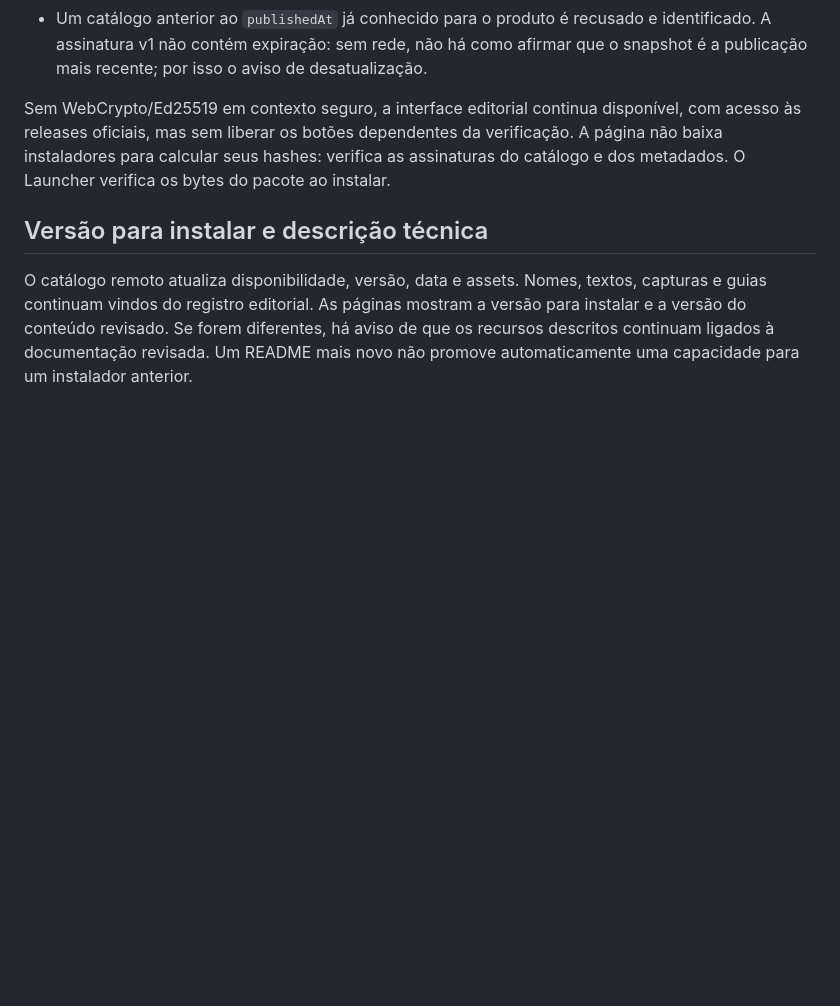
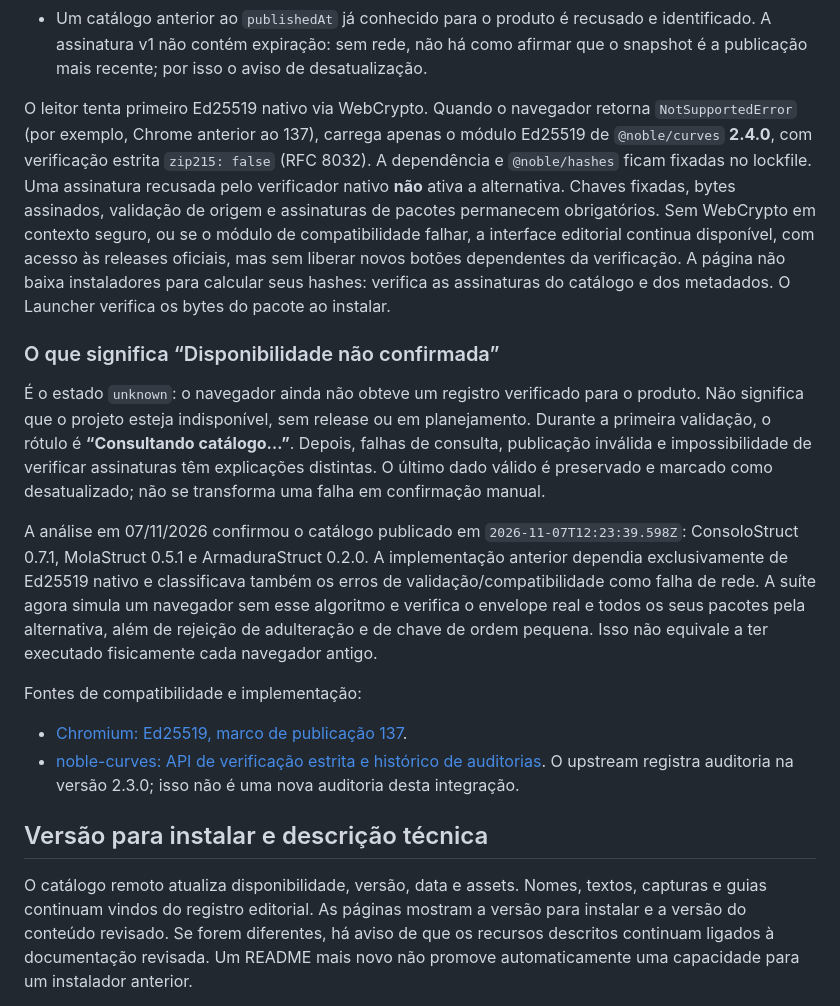
Before and after one commit to GustavoAzocar/openstruct-front, a Markdown page: docs/CATALOGO-PUBLICO.md, the part around the change. GitHub-like rendering; blank space fills up the shorter version.

```diff
--- a/docs/CATALOGO-PUBLICO.md
+++ b/docs/CATALOGO-PUBLICO.md
@@ -75,10 +75,40 @@ estado e orçamento de chamadas, inclusive em React StrictMode.
   identificado. A assinatura v1 não contém expiração: sem rede, não há como afirmar
   que o snapshot é a publicação mais recente; por isso o aviso de desatualização.
 
-Sem WebCrypto/Ed25519 em contexto seguro, a interface editorial continua disponível,
-com acesso às releases oficiais, mas sem liberar os botões dependentes da verificação.
+O leitor tenta primeiro Ed25519 nativo via WebCrypto. Quando o navegador retorna
+`NotSupportedError` (por exemplo, Chrome anterior ao 137), carrega apenas o módulo
+Ed25519 de `@noble/curves` **2.4.0**, com verificação estrita `zip215: false`
+(RFC 8032). A dependência e `@noble/hashes` ficam fixadas no lockfile. Uma assinatura
+recusada pelo verificador nativo **não** ativa a alternativa. Chaves fixadas, bytes
+assinados, validação de origem e assinaturas de pacotes permanecem obrigatórios.
+Sem WebCrypto em contexto seguro, ou se o módulo de compatibilidade falhar, a
+interface editorial continua disponível, com acesso às releases oficiais, mas sem
+liberar novos botões dependentes da verificação.
 A página não baixa instaladores para calcular seus hashes: verifica as assinaturas
 do catálogo e dos metadados. O Launcher verifica os bytes do pacote ao instalar.
+
+### O que significa “Disponibilidade não confirmada”
+
+É o estado `unknown`: o navegador ainda não obteve um registro verificado para o
+produto. Não significa que o projeto esteja indisponível, sem release ou em
+planejamento. Durante a primeira validação, o rótulo é **“Consultando catálogo…”**.
+Depois, falhas de consulta, publicação inválida e impossibilidade de verificar
+assinaturas têm explicações distintas. O último dado válido é preservado e marcado
+como desatualizado; não se transforma uma falha em confirmação manual.
+
+A análise em 07/11/2026 confirmou o catálogo publicado em `2026-11-07T12:23:39.598Z`:
+ConsoloStruct 0.7.1, MolaStruct 0.5.1 e ArmaduraStruct 0.2.0. A implementação anterior
+dependia exclusivamente de Ed25519 nativo e classificava também os erros de
+validação/compatibilidade como falha de rede. A suíte agora simula um navegador sem
+esse algoritmo e verifica o envelope real e todos os seus pacotes pela alternativa,
+além de rejeição de adulteração e de chave de ordem pequena. Isso não equivale a
+ter executado fisicamente cada navegador antigo.
+
+Fontes de compatibilidade e implementação:
+
+- [Chromium: Ed25519, marco de publicação 137](https://groups.google.com/a/chromium.org/g/blink-dev/c/T2kriFdjXsg/m/KTXVrIxpAgAJ).
+- [noble-curves: API de verificação estrita e histórico de auditorias](https://github.com/paulmillr/noble-curves).
+  O upstream registra auditoria na versão 2.3.0; isso não é uma nova auditoria desta integração.
 
 ## Versão para instalar e descrição técnica
 
```
Also changed, not shown: README.md (+5 -0 lines), docs/NAVEGACAO-E-DISPONIBILIDADE.md (added, +44 -0 lines), docs/catalogo-disponibilidade.jpg (added), 16 other files.
